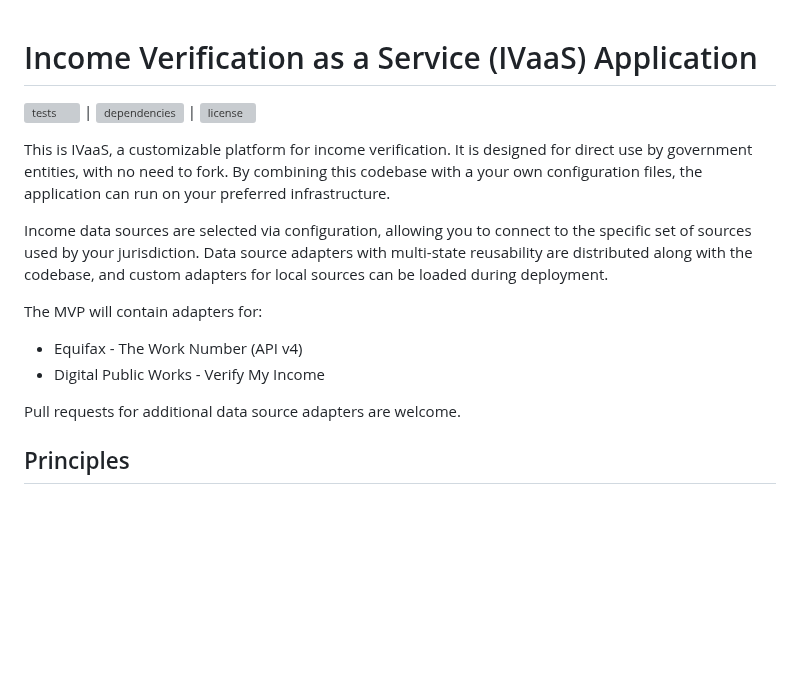
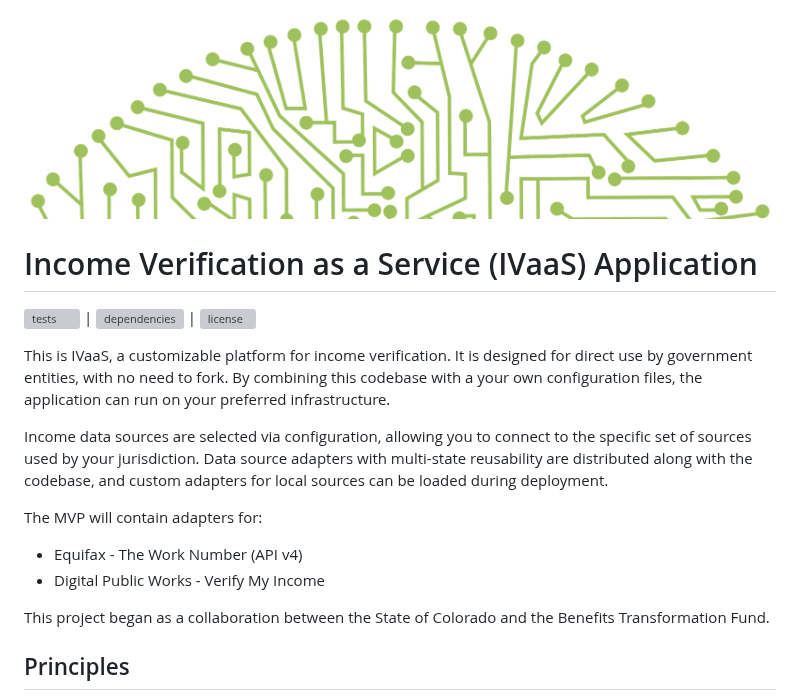
Before and after one commit to coloradodigitalservice/ivaas, a Markdown page: README.md, the part around the change. Drawn GitHub-style; pictures changed too: docs/images/BTF-round-nodes-green.png (added); blank space fills up the shorter version; grey boxes are pictures that could not be loaded.

Commit message:
add a bit of branding

```diff
--- a/README.md
+++ b/README.md
@@ -1,7 +1,8 @@
+![](docs/images/BTF-round-nodes-green.png)
+
 # Income Verification as a Service (IVaaS) Application
 
 [![tests](https://github.com/coloradodigitalservice/ivaas/actions/workflows/qa-main.yaml/badge.svg)](https://github.com/coloradodigitalservice/ivaas/actions/workflows/qa-main.yaml) | [![dependencies](https://github.com/coloradodigitalservice/ivaas/actions/workflows/dependabot/update-graph/badge.svg)](https://github.com/coloradodigitalservice/ivaas/actions/workflows/dependabot/update-graph) | ![license](https://img.shields.io/github/license/coloradodigitalservice/ivaas)
-
 
 This is IVaaS, a customizable platform for income verification. It is designed for direct use by government entities, with no need to fork. By combining this codebase with a your own configuration files, the application can run on your preferred infrastructure.
 
@@ -11,7 +12,7 @@ The MVP will contain adapters for:
 - Equifax - The Work Number (API v4)
 - Digital Public Works - Verify My Income
 
-Pull requests for additional data source adapters are welcome.
+This project began as a collaboration between the State of Colorado and the Benefits Transformation Fund.
 
 ## Principles
 
```
